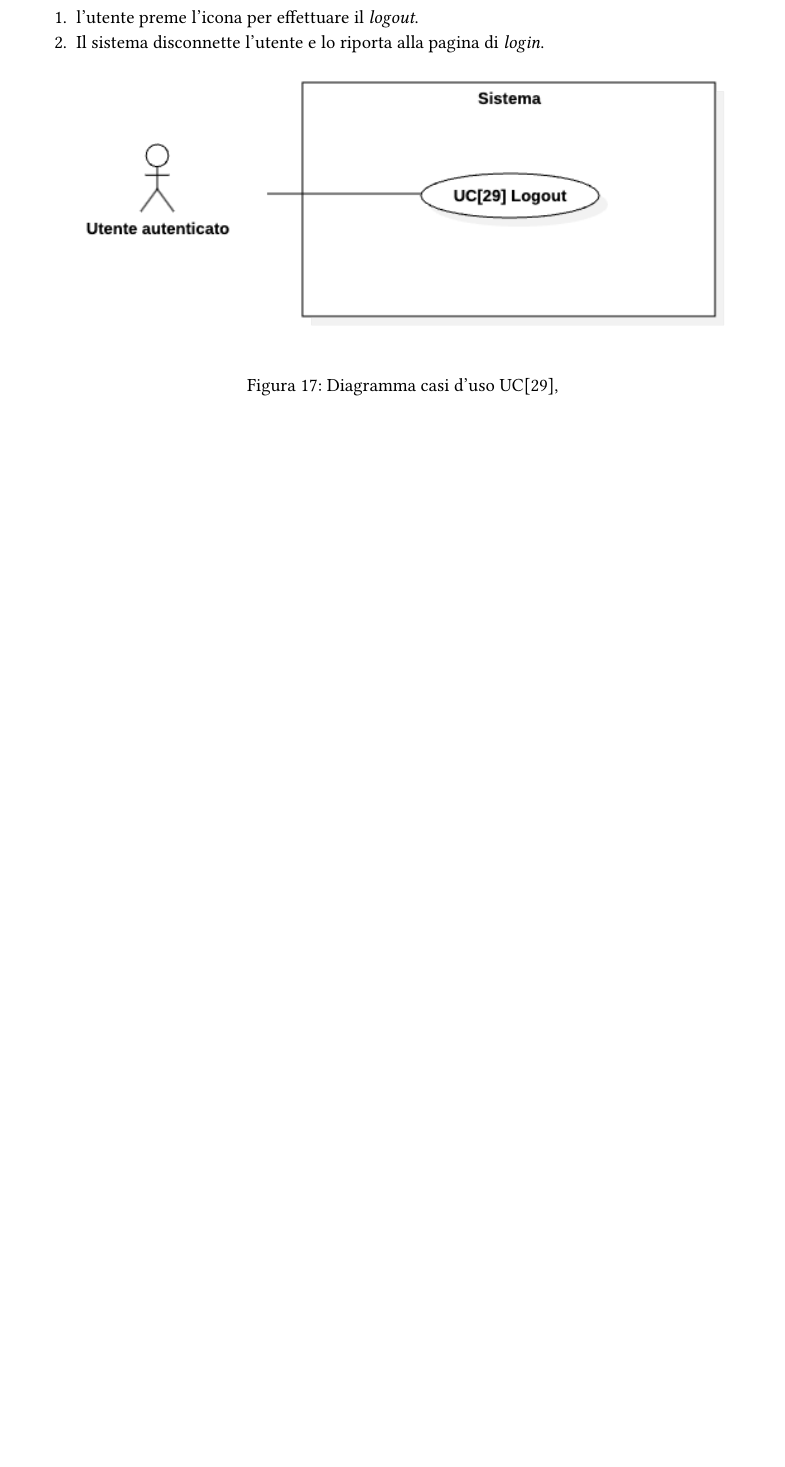
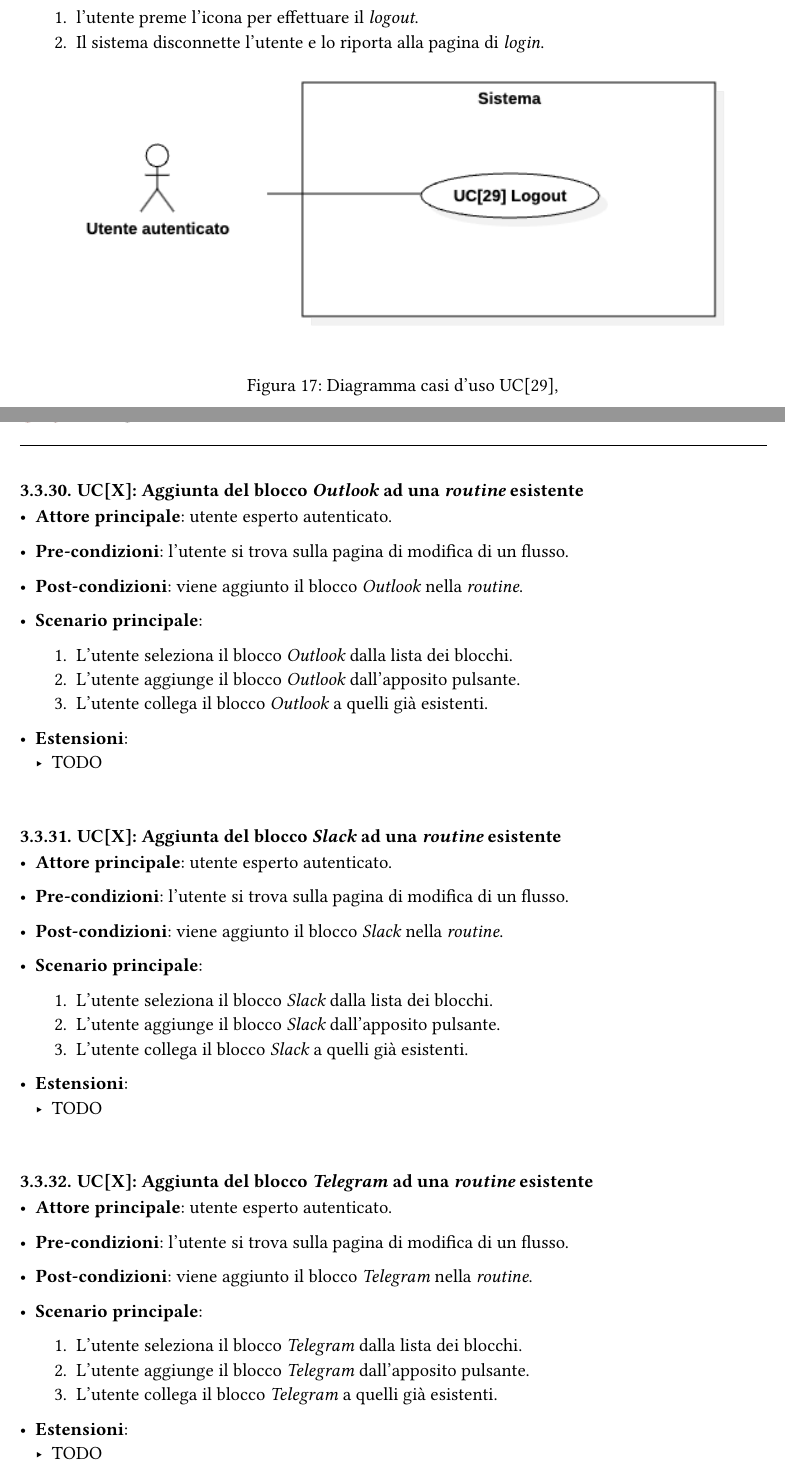
Before and after one commit to Sigma18Unipd/docs, a Typst document (2-RTB/documentidiprogetto/analisideirequisiti_1.0.0.typ): part of page 25 of 28 before the commit and two parts of pages 25 and 26 of 31 after it, the two joined at a grey line, cut so that both start at the same text, the shorter picture padded with empty space. Compiled offline with Typst 0.15.

Commit message:
inizio aggiunta use case nuovi

```diff
--- a/2-RTB/documentidiprogetto/analisideirequisiti_1.0.0.typ
+++ b/2-RTB/documentidiprogetto/analisideirequisiti_1.0.0.typ
@@ -789,6 +789,163 @@ Il gruppo _Sigma18_ ha deciso di dedicare certi _use case_ a categorie di utenza
   #figure(image("../../assets/usecasediagrams/UC_29.png"), caption: [Diagramma casi d'uso UC[29],])
 \
 
+=== UC[X]: Aggiunta del blocco _Outlook_ ad una _routine_ esistente
+- *Attore principale*: utente esperto autenticato.
+
+- *Pre-condizioni*: l'utente si trova sulla pagina di modifica di un flusso.
+
+- *Post-condizioni*: viene aggiunto il blocco _Outlook_ nella _routine_.
+
+- *Scenario principale*:
+  1. L'utente seleziona il blocco _Outlook_ dalla lista dei blocchi.
+  2. L'utente aggiunge il blocco _Outlook_ dall'apposito pulsante.
+  3. L'utente collega il blocco _Outlook_ a quelli già esistenti.
+
+
+- *Estensioni*:
+  - TODO
+\
+
+=== UC[X]: Aggiunta del blocco _Slack_ ad una _routine_ esistente
+- *Attore principale*: utente esperto autenticato.
+
+- *Pre-condizioni*: l'utente si trova sulla pagina di modifica di un flusso.
+
+- *Post-condizioni*: viene aggiunto il blocco _Slack_ nella _routine_.
+
+- *Scenario principale*:
+  1. L'utente seleziona il blocco _Slack_ dalla lista dei blocchi.
+  2. L'utente aggiunge il blocco _Slack_ dall'apposito pulsante.
+  3. L'utente collega il blocco _Slack_ a quelli già esistenti.
+
+
+- *Estensioni*:
+  - TODO
+\
+
+=== UC[X]: Aggiunta del blocco _Telegram_ ad una _routine_ esistente
+- *Attore principale*: utente esperto autenticato.
+
+- *Pre-condizioni*: l'utente si trova sulla pagina di modifica di un flusso.
+
+- *Post-condizioni*: viene aggiunto il blocco _Telegram_ nella _routine_.
+
+- *Scenario principale*:
+  1. L'utente seleziona il blocco _Telegram_ dalla lista dei blocchi.
+  2. L'utente aggiunge il blocco _Telegram_ dall'apposito pulsante.
+  3. L'utente collega il blocco _Telegram_ a quelli già esistenti.
+
+
+- *Estensioni*:
+  - TODO
+\
+
+=== UC[X]: Aggiunta del blocco _Pastebin_ ad una _routine_ esistente
+- *Attore principale*: utente esperto autenticato.
+
+- *Pre-condizioni*: l'utente si trova sulla pagina di modifica di un flusso.
+
+- *Post-condizioni*: viene aggiunto il blocco _Pastebin_ nella _routine_.
+
+- *Scenario principale*:
+  1. L'utente seleziona il blocco _Pastebin_ dalla lista dei blocchi.
+  2. L'utente aggiunge il blocco _Pastebin_ dall'apposito pulsante.
+  3. L'utente collega il blocco _Pastebin_ a quelli già esistenti.
+
+
+- *Estensioni*:
+  - TODO
+\
+
+=== UC[X]: Aggiunta del blocco _Calendar_ ad una _routine_ esistente
+- *Attore principale*: utente esperto autenticato.
+
+- *Pre-condizioni*: l'utente si trova sulla pagina di modifica di un flusso.
+
+- *Post-condizioni*: viene aggiunto il blocco _Calendar_ nella _routine_.
+
+- *Scenario principale*:
+  1. L'utente seleziona il blocco _Calendar_ dalla lista dei blocchi.
+  2. L'utente aggiunge il blocco _Calendar_ dall'apposito pulsante.
+  3. L'utente collega il blocco _Calendar_ a quelli già esistenti.
+
+
+- *Estensioni*:
+  - TODO
+\
+
+
+=== UC[X]: Aggiunta del blocco _Timer_ ad una _routine_ esistente
+- *Attore principale*: utente esperto autenticato.
+
+- *Pre-condizioni*: l'utente si trova sulla pagina di modifica di un flusso.
+
+- *Post-condizioni*: viene aggiunto il blocco _Timer_ nella _routine_.
+
+- *Scenario principale*:
+  1. L'utente seleziona il blocco _Timer_ dalla lista dei blocchi.
+  2. L'utente aggiunge il blocco _Timer_ dall'apposito pulsante.
+  3. L'utente collega il blocco _Timer_ a quelli già esistenti.
+  4. L'utente imposta il tempo di attesa del blocco _Timer_.
+
+
+- *Estensioni*:
+  - TODO
+\
+
+
+=== UC[X]: Aggiunta del blocco _Word_ ad una _routine_ esistente
+- *Attore principale*: utente esperto autenticato.
+
+- *Pre-condizioni*: l'utente si trova sulla pagina di modifica di un flusso.
+
+- *Post-condizioni*: viene aggiunto il blocco _Word_ nella _routine_.
+
+- *Scenario principale*:
+  1. L'utente seleziona il blocco _Word_ dalla lista dei blocchi.
+  2. L'utente aggiunge il blocco _Word_ dall'apposito pulsante.
+  3. L'utente collega il blocco _Word_ a quelli già esistenti.
+
+
+- *Estensioni*:
+  - TODO
+\
+
+=== UC[X]: Visualizzazione informazioni del blocco _Word_
+- *Attore principale*: utente esperto autenticato.
+
+- *Pre-condizioni*: l'utente si trova sulla pagina di modifica di un flusso.
+
+- *Post-condizioni*: viene aggiunto il blocco _Word_ nella _routine_.
+
+- *Scenario principale*:
+  1. L'utente seleziona il blocco _Word_ dalla lista dei blocchi.
+  2. L'utente aggiunge il blocco _Word_ dall'apposito pulsante.
+  3. L'utente collega il blocco _Word_ a quelli già esistenti.
+
+
+- *Estensioni*:
+  - TODO
+\
+
+=== UC[X]: Modifica impostazioni del blocco _Word_
+- *Attore principale*: utente esperto autenticato.
+
+- *Pre-condizioni*: l'utente si trova sulla pagina di modifica di un flusso.
+
+- *Post-condizioni*: viene aggiunto il blocco _Word_ nella _routine_.
+
+- *Scenario principale*:
+  1. L'utente seleziona il blocco _Word_ dalla lista dei blocchi.
+  2. L'utente aggiunge il blocco _Word_ dall'apposito pulsante.
+  3. L'utente collega il blocco _Word_ a quelli già esistenti.
+
+
+- *Estensioni*:
+  - TODO
+\
+
+
 
 
 
```
